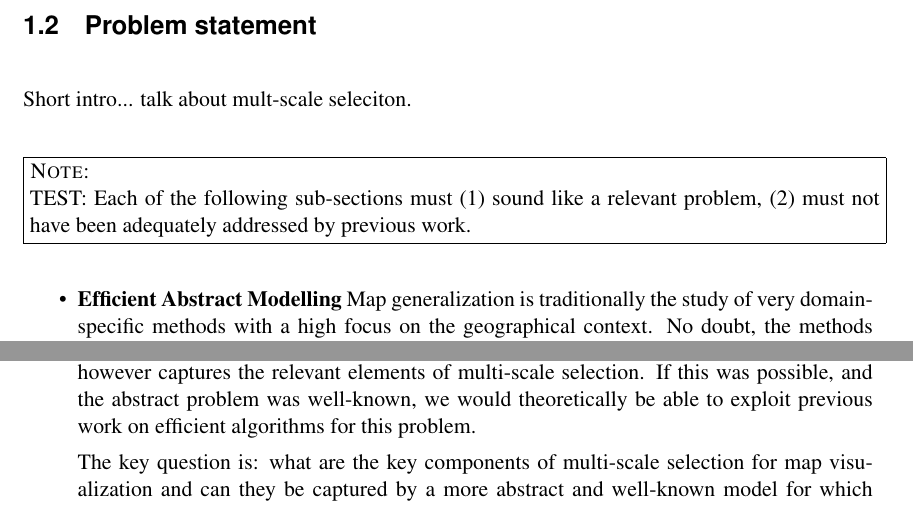
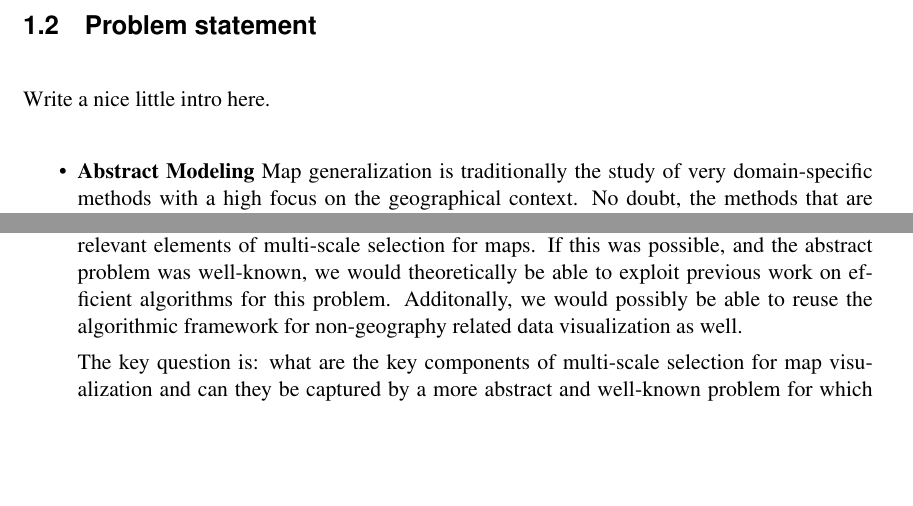
Before and after one commit to skipperkongen/phd-thesis, a LaTeX thesis (thesis.tex): two parts of page 12 of 103, joined at a grey line, cut so that both start at the same text, the shorter picture padded with empty space. Compiled offline with pdfLaTeX.

Commit message:
19th day in Osaka

```diff
--- a/thesis.tex
+++ b/thesis.tex
@@ -175,19 +175,15 @@ This thesis proposes a new breed of scalable map visualization systems that is s
 \section{Problem statement}
 \label{introduction:problem:statement}
 
-Short intro... talk about mult-scale seleciton.
-
-\note{TEST: Each of the following sub-sections must (1) sound like a relevant problem, (2) must not have been adequately addressed by previous work.}
-
-% in-database processing: BOYAA
+Write a nice little intro here.
 
 \begin{itemize}
 
 % MATHEMATICAL FOUNDATION
-\item \textbf{Efficient Abstract Modelling}
-Map generalization is traditionally the study of very domain-specific methods with a high focus on the geographical context. No doubt, the methods that allow production of complex topographic maps need to consider geography in a very domain-oriented fashion~\cite{}. However, multi-scale selection of data in geographic mash-ups is a much simpler problem than generalizing data for a topographic map. For this reason, the selection problem can conceivably be mapped to an abstract problem, which however captures the relevant elements of multi-scale selection. If this was possible, and the abstract problem was well-known, we would theoretically be able to exploit previous work on efficient algorithms for this problem.
-
-The key question is: what are the key components of multi-scale selection for map visualization and can they be captured by a more abstract and well-known model for which efficient algorithms exist?
+\item \textbf{Abstract Modeling}
+Map generalization is traditionally the study of very domain-specific methods with a high focus on the geographical context. No doubt, the methods that are needed to produce cartographically challenging maps, suchs as physical and topographic maps, need to highly aware of the geographic context~\cite{}. However, multi-scale selection of data for geographic mash-ups is a arguably a much simpler problem than generalizing data for a topographic map. For this reason, the selection problem can conceivably be mapped to a more abstract and less geography-specic problem, which however still captures the relevant elements of multi-scale selection for maps. If this was possible, and the abstract problem was well-known, we would theoretically be able to exploit previous work on efficient algorithms for this problem. Additonally, we would possibly be able to reuse the algorithmic framework for non-geography related data visualization as well.
+
+The key question is: what are the key components of multi-scale selection for map visualization and can they be captured by a more abstract and well-known problem for which efficient algorithms exist?
 
 %Typically, real-life geographical information is spatially skewed~\cite{xu2008skew}. Therefore, unless data is appropriately reduced, maps may appear cluttered in some areas while being completely empty in other areas (see Figure~\ref{fig:raw:poi:data}). While, random sampling and simple record-at-a-time filtering seem like obvious ways to reduce clutter in a map, they will not work. These reduction processes do not capture binary or multi-way object relations~\cite{egenhofer1991point, randell1992spatial} are not captured. Hence, these simple techniques can not ensure that a map legibly displays as much of the data as possible nor even that record symbols will still not overlap after filtering.
 
```
Also changed, not shown: thesis.tex (2 more changed lines).
